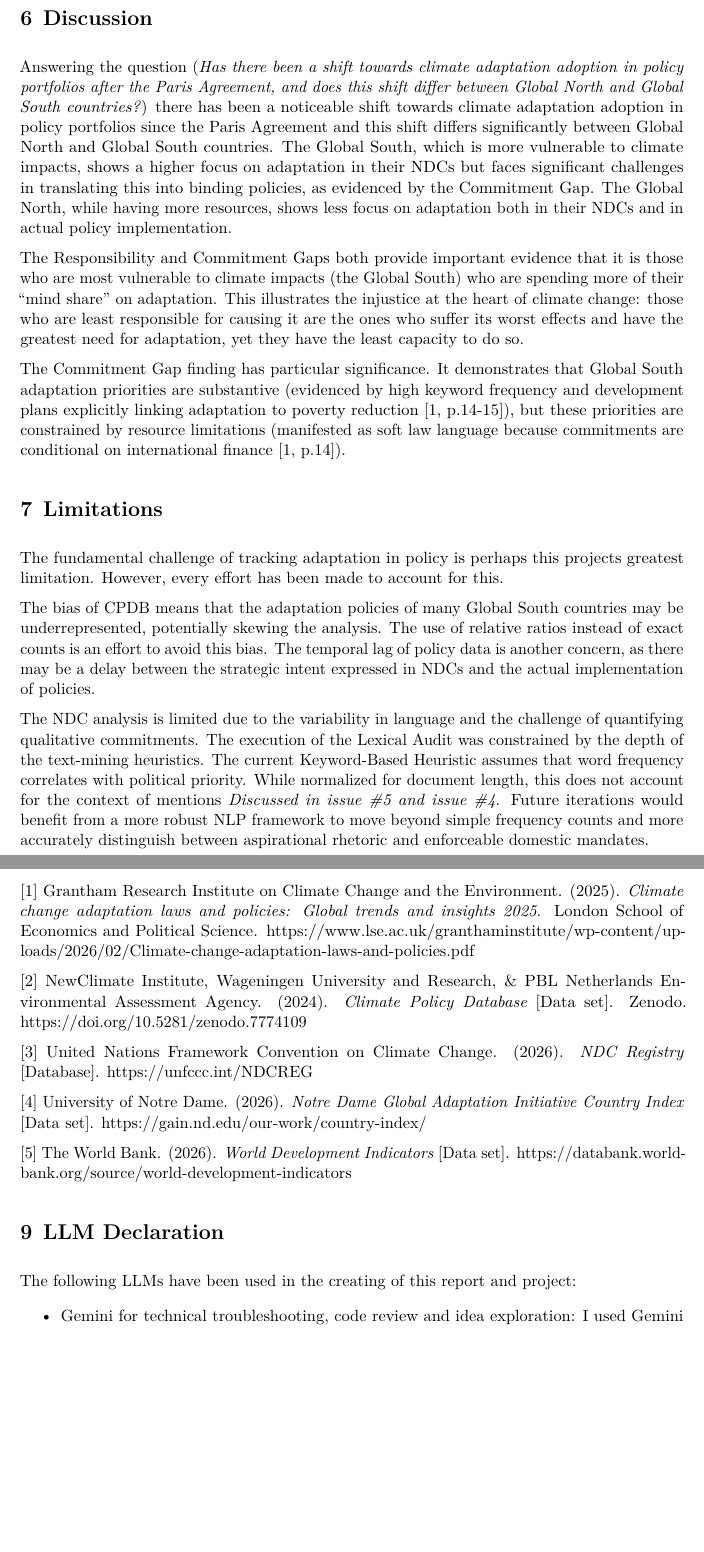
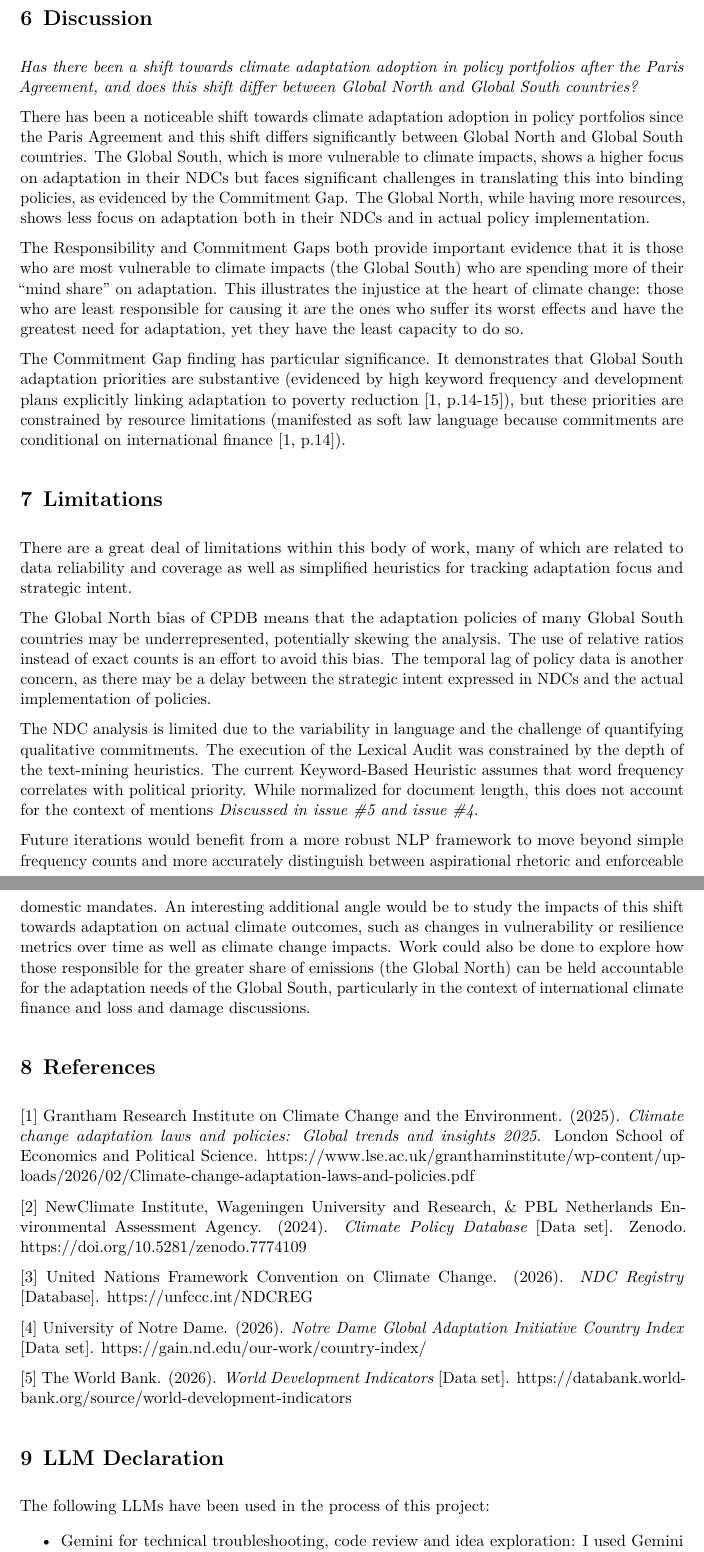
Before and after one commit to irvsam/Climate-Policy-Evolution, a Quarto document (04.report/Report.qmd): two parts of pages 12 and 13 of 13 before the commit and two parts of pages 12 and 13 of 14 after it, joined at a grey line, cut so that both start at the same text, the shorter picture padded with empty space. The pictures show the output file 04.report/Report.pdf that the author committed with the source.

Commit message:
Happy with report and outputs

```diff
--- a/04.report/Report.qmd
+++ b/04.report/Report.qmd
@@ -216,7 +215,9 @@ The Ambition Score reflects the relative frequency of mandatory language (e.g.,
 
 # Discussion
 
-Answering the question (*Has there been a shift towards climate adaptation adoption in policy portfolios after the Paris Agreement, and does this shift differ between Global North and Global South countries?*) there has been a noticeable shift towards climate adaptation adoption in policy portfolios since the Paris Agreement and this shift differs significantly between Global North and Global South countries. The Global South, which is more vulnerable to climate impacts, shows a higher focus on adaptation in their NDCs but faces significant challenges in translating this into binding policies, as evidenced by the Commitment Gap. The Global North, while having more resources, shows less focus on adaptation both in their NDCs and in actual policy implementation.
+*Has there been a shift towards climate adaptation adoption in policy portfolios after the Paris Agreement, and does this shift differ between Global North and Global South countries?*
+
+There has been a noticeable shift towards climate adaptation adoption in policy portfolios since the Paris Agreement and this shift differs significantly between Global North and Global South countries. The Global South, which is more vulnerable to climate impacts, shows a higher focus on adaptation in their NDCs but faces significant challenges in translating this into binding policies, as evidenced by the Commitment Gap. The Global North, while having more resources, shows less focus on adaptation both in their NDCs and in actual policy implementation.
 
 The Responsibility and Commitment Gaps both provide important evidence that it is those who are most vulnerable to climate impacts (the Global South) who are spending more of their "mind share" on adaptation. This illustrates the injustice at the heart of climate change: those who are least responsible for causing it are the ones who suffer its worst effects and have the greatest need for adaptation, yet they have the least capacity to do so.
 
@@ -224,11 +225,13 @@ The Commitment Gap finding has particular significance. It demonstrates that Glo
 
 # Limitations
 
-The fundamental challenge of tracking adaptation in policy is perhaps this projects greatest limitation. However, every effort has been made to account for this.
+There are a great deal of limitations within this body of work, many of which are related to data reliability and coverage as well as simplified heuristics for tracking adaptation focus and strategic intent.
 
-The bias of CPDB means that the adaptation policies of many Global South countries may be underrepresented, potentially skewing the analysis. The use of relative ratios instead of exact counts is an effort to avoid this bias. The temporal lag of policy data is another concern, as there may be a delay between the strategic intent expressed in NDCs and the actual implementation of policies.
+The Global North bias of CPDB means that the adaptation policies of many Global South countries may be underrepresented, potentially skewing the analysis. The use of relative ratios instead of exact counts is an effort to avoid this bias. The temporal lag of policy data is another concern, as there may be a delay between the strategic intent expressed in NDCs and the actual implementation of policies.
 
-The NDC analysis is limited due to the variability in language and the challenge of quantifying qualitative commitments. The execution of the Lexical Audit was constrained by the depth of the text-mining heuristics. The current Keyword-Based Heuristic assumes that word frequency correlates with political priority. While normalized for document length, this does not account for the context of mentions *Discussed in issue #5 and issue #4*. Future iterations would benefit from a more robust NLP framework to move beyond simple frequency counts and more accurately distinguish between aspirational rhetoric and enforceable domestic mandates.
+The NDC analysis is limited due to the variability in language and the challenge of quantifying qualitative commitments. The execution of the Lexical Audit was constrained by the depth of the text-mining heuristics. The current Keyword-Based Heuristic assumes that word frequency correlates with political priority. While normalized for document length, this does not account for the context of mentions *Discussed in issue #5 and issue #4*.
+
+Future iterations would benefit from a more robust NLP framework to move beyond simple frequency counts and more accurately distinguish between aspirational rhetoric and enforceable domestic mandates. An interesting additional angle would be to study the impacts of this shift towards adaptation on actual climate outcomes, such as changes in vulnerability or resilience metrics over time as well as climate change impacts. Work could also be done to explore how those responsible for the greater share of emissions (the Global North) can be held accountable for the adaptation needs of the Global South, particularly in the context of international climate finance and loss and damage discussions.
 
 # References
 
@@ -244,7 +247,7 @@ The NDC analysis is limited due to the variability in language and the challenge
 
 # LLM Declaration
 
-The following LLMs have been used in the creating of this report and project:
+The following LLMs have been used in the process of this project:
 
 - Gemini for technical troubleshooting, code review and idea exploration: I used Gemini throughout the coding process and also as a way to talk through my ideas. All code has been a joint effort, never a complete copy-paste but more of a back and forth discussion about best methods. I have a background in software development but have never used R before, so Gemini has helped me navigate the syntax.
 
```
Also changed, not shown: 03.output/cpdb_adaptation_mix_plot.png, 03.output/ndc_ambition_vs_focus.png, 03.output/resilience_labeled_map.png, 04.report/Report.pdf, 04.report/Report.qmd (9 more changed lines).
